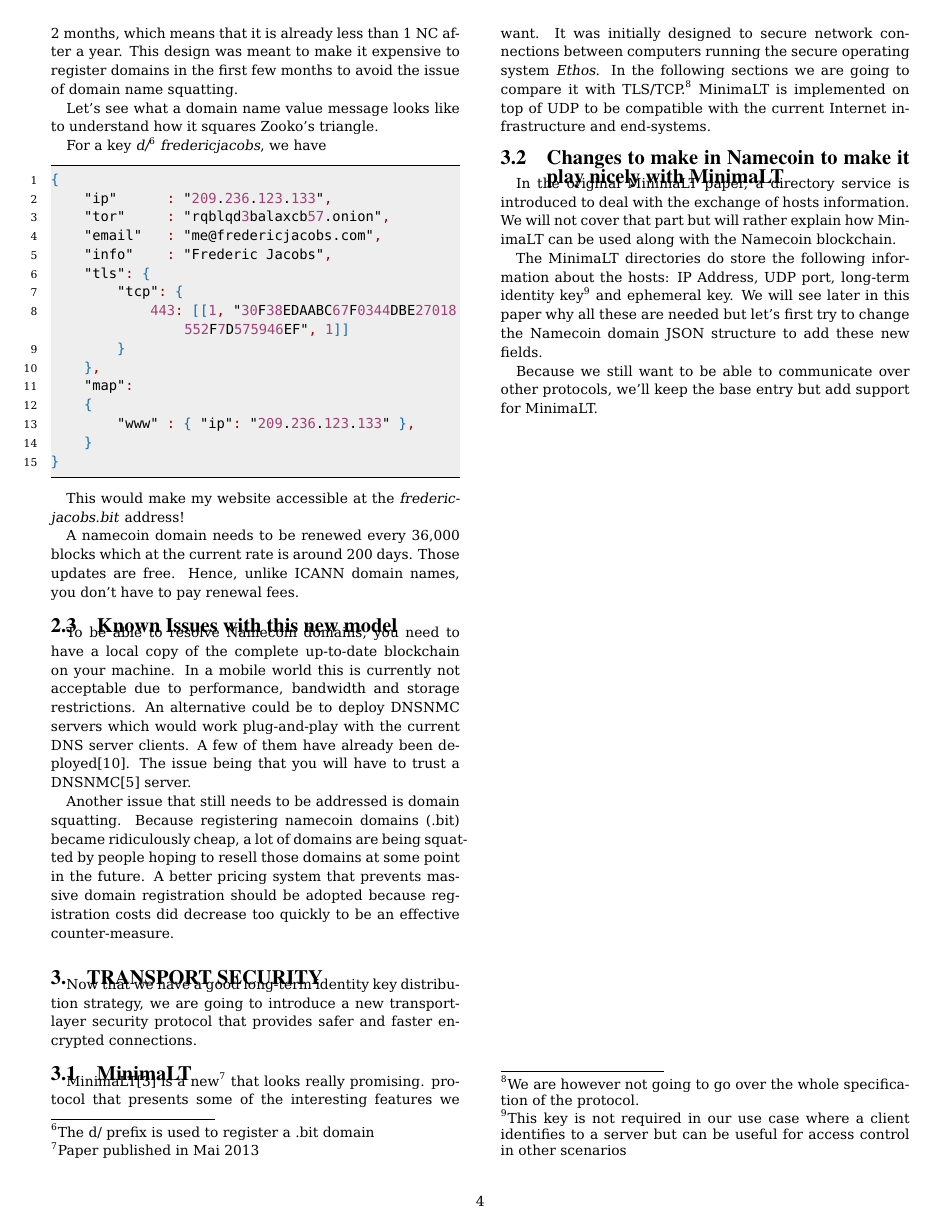
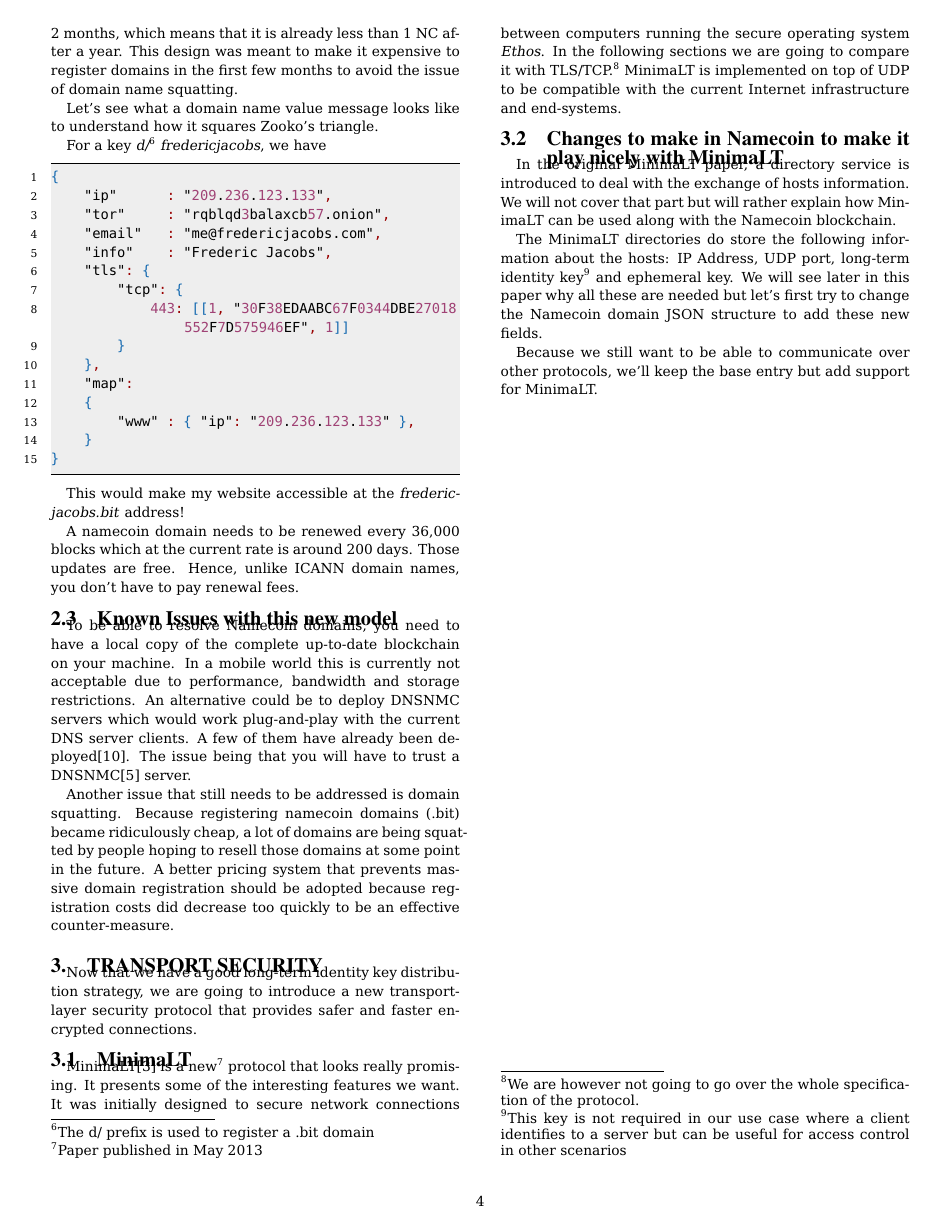
Before and after one commit to FredericJacobs/safeweb, a LaTeX document (paper.tex): page 4 of 7. Compiled offline with pdfLaTeX.

Commit message:
Fixing some types

```diff
--- a/paper.tex
+++ b/paper.tex
@@ -240,8 +240,8 @@ Another issue that still needs to be addressed is domain squatting. Because regi
 
 Now that we have a good long-term identity key distribution strategy, we are going to introduce a new transport-layer security protocol that provides safer and faster encrypted connections.
 \subsection{MinimaLT}
-MinimaLT\cite{MinimaLT} is a new\footnote{Paper published in Mai 2013} that looks really promising.
-protocol that presents some of the interesting features we want. It was initially designed to secure network connections between computers running the secure operating system \emph{Ethos}. In the following sections we are going to compare it with TLS/TCP.\footnote{We are however not going to go over the whole specification of the protocol.}
+MinimaLT\cite{MinimaLT} is a new\footnote{Paper published in May 2013} protocol that looks really promising.
+It presents some of the interesting features we want. It was initially designed to secure network connections between computers running the secure operating system \emph{Ethos}. In the following sections we are going to compare it with TLS/TCP.\footnote{We are however not going to go over the whole specification of the protocol.}
 MinimaLT is implemented on top of UDP to be compatible with the current Internet infrastructure and end-systems.
 
 \subsection{Changes to make in Namecoin to make it play nicely with MinimaLT}
```
